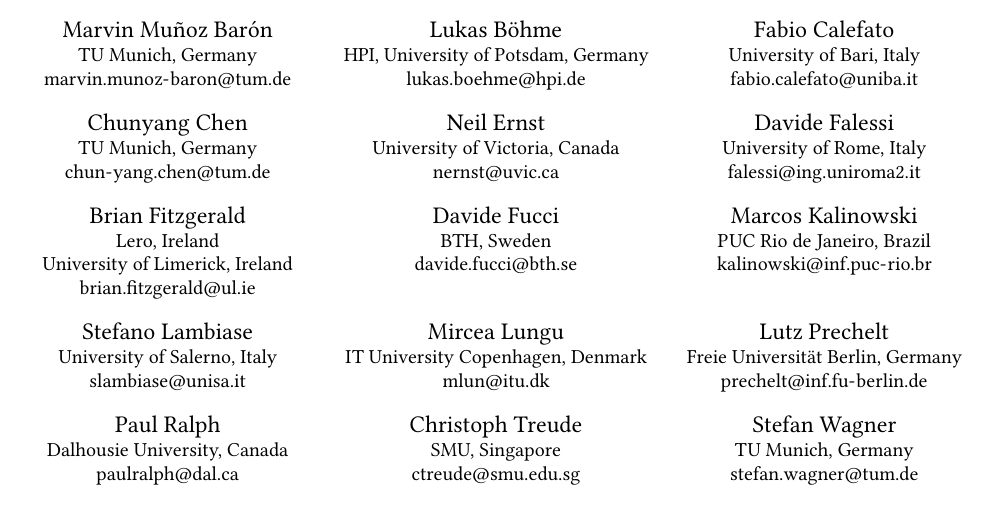
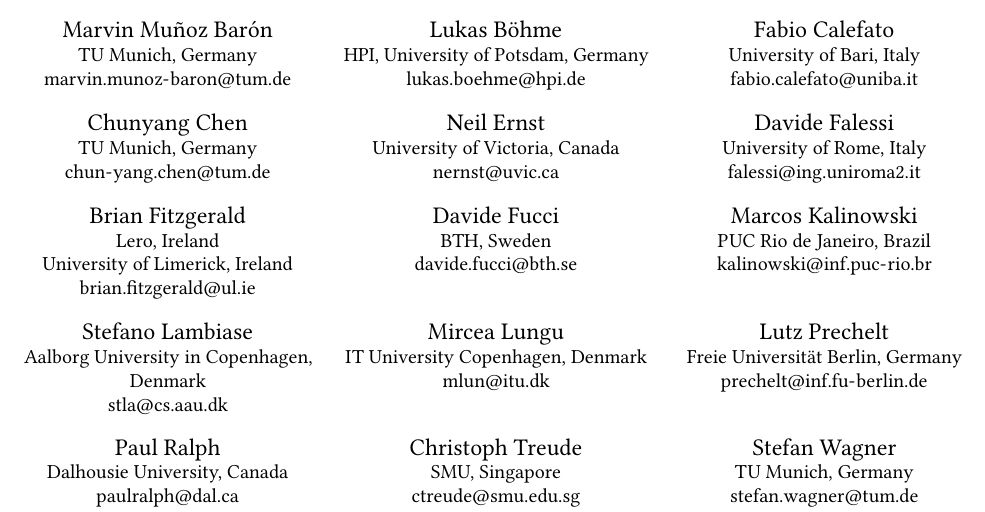
Before and after one commit to se-uhd/llm-guidelines-paper, a LaTeX paper (llm-guidelines.tex): part of page 1 of 24, cut so that both start at the same text. Compiled offline with pdfLaTeX.

Commit message:
Update Stefano's affiliation

```diff
--- a/llm-guidelines.tex
+++ b/llm-guidelines.tex
@@ -231,8 +231,8 @@
 \email{kalinowski@inf.puc-rio.br}
 
 \author{Stefano Lambiase}
-\affiliation{\institution{University of Salerno, Italy}}
-\email{slambiase@unisa.it}
+\affiliation{\institution{Aalborg University in Copenhagen, Denmark}}
+\email{stla@cs.aau.dk}
 
 \author{Mircea Lungu}
 \affiliation{\institution{IT University Copenhagen, Denmark}}
```
